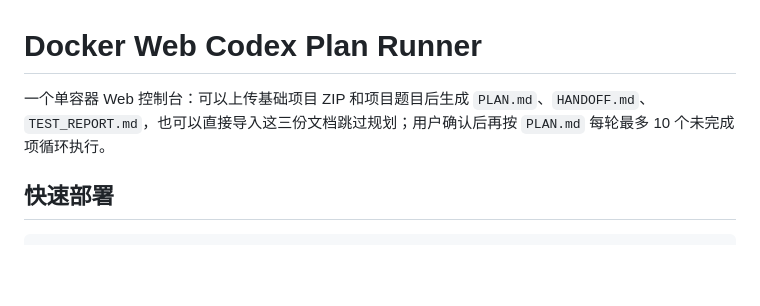
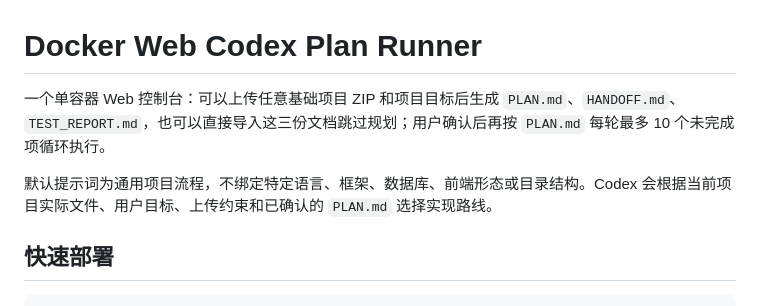
Before and after one commit to lzyuan549/Codex-Project-Control-Panel, a Markdown page: README.md, the part around one of its changes. GitHub-like rendering; blank space fills up the shorter version.

```diff
--- a/README.md
+++ b/README.md
@@ -1,6 +1,8 @@
 # Docker Web Codex Plan Runner
 
-一个单容器 Web 控制台：可以上传基础项目 ZIP 和项目题目后生成 `PLAN.md`、`HANDOFF.md`、`TEST_REPORT.md`，也可以直接导入这三份文档跳过规划；用户确认后再按 `PLAN.md` 每轮最多 10 个未完成项循环执行。
+一个单容器 Web 控制台：可以上传任意基础项目 ZIP 和项目目标后生成 `PLAN.md`、`HANDOFF.md`、`TEST_REPORT.md`，也可以直接导入这三份文档跳过规划；用户确认后再按 `PLAN.md` 每轮最多 10 个未完成项循环执行。
+
+默认提示词为通用项目流程，不绑定特定语言、框架、数据库、前端形态或目录结构。Codex 会根据当前项目实际文件、用户目标、上传约束和已确认的 `PLAN.md` 选择实现路线。
 
 ## 快速部署
 
```
Also changed, not shown: other parts of README.md (+9 -5 lines).
